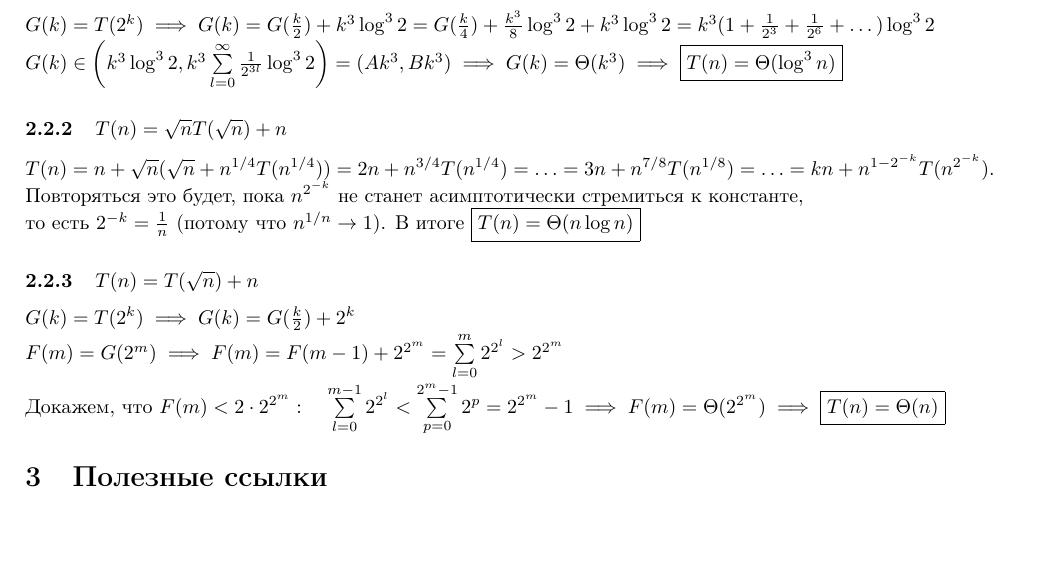
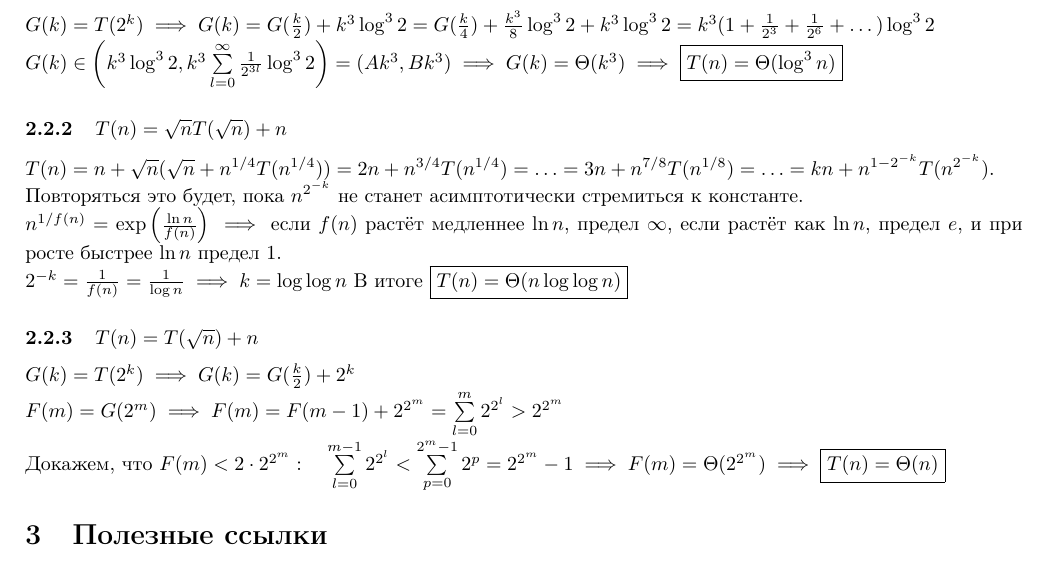
Before and after one commit to rafdp/Alg872_2020, a LaTeX document (sem1/sem1.tex): part of page 3 of 3, cut so that both start at the same text, the shorter picture padded with empty space. Compiled offline with pdfLaTeX.

Commit message:
Fixed example 2

```diff
--- a/sem1/sem1.tex
+++ b/sem1/sem1.tex
@@ -93,9 +93,10 @@ $G(k) \in \left(k^3\log^3 2, k^3 \sum\limits_{l = 0}^{\infty} \frac{1}{2^{3l}}\l
 
 \subsubsection{$T(n) = \sqrt nT(\sqrt n) + n$}
 $T(n) = n + \sqrt n (\sqrt n + n^{1/4}T(n^{1/4})) = 2n + n^{3/4}T(n^{1/4}) = \dotsc = 3n + n^{7/8}T(n^{1/8}) = \dotsc = kn + n^{1-2^{-k}}T(n^{2^{-k}})$.\\
-Повторяться это будет, пока $n^{2^{-k}}$ не станет асимптотически стремиться к константе, \\
-то есть $2^{-k} = \frac{1}{n}$ (потому что $n^{1/n} \rightarrow 1$).
-В итоге $\boxed{T(n) = \Theta(n\log n)}$
+Повторяться это будет, пока $n^{2^{-k}}$ не станет асимптотически стремиться к константе. \\
+$n^{1/f(n)} = \exp\left(\frac{\ln n}{f(n)}\right) \implies $ если $f(n)$ растёт медленнее $\ln n$, предел $\infty$, если растёт как $\ln n$, предел $e$, и при росте быстрее $\ln n$ предел $1$. \\
+$2^{-k} = \frac{1}{f(n)} = \frac{1}{\log n} \implies k = \log \log n$
+В итоге $\boxed{T(n) = \Theta(n\log \log n)}$
 
 \subsubsection{$T(n) = T(\sqrt n) + n$}
 $G(k) = T(2^k) \implies G(k) = G(\frac{k}{2}) + 2^k$ \\
```
Also changed, not shown: sem1/sem1.pdf.
